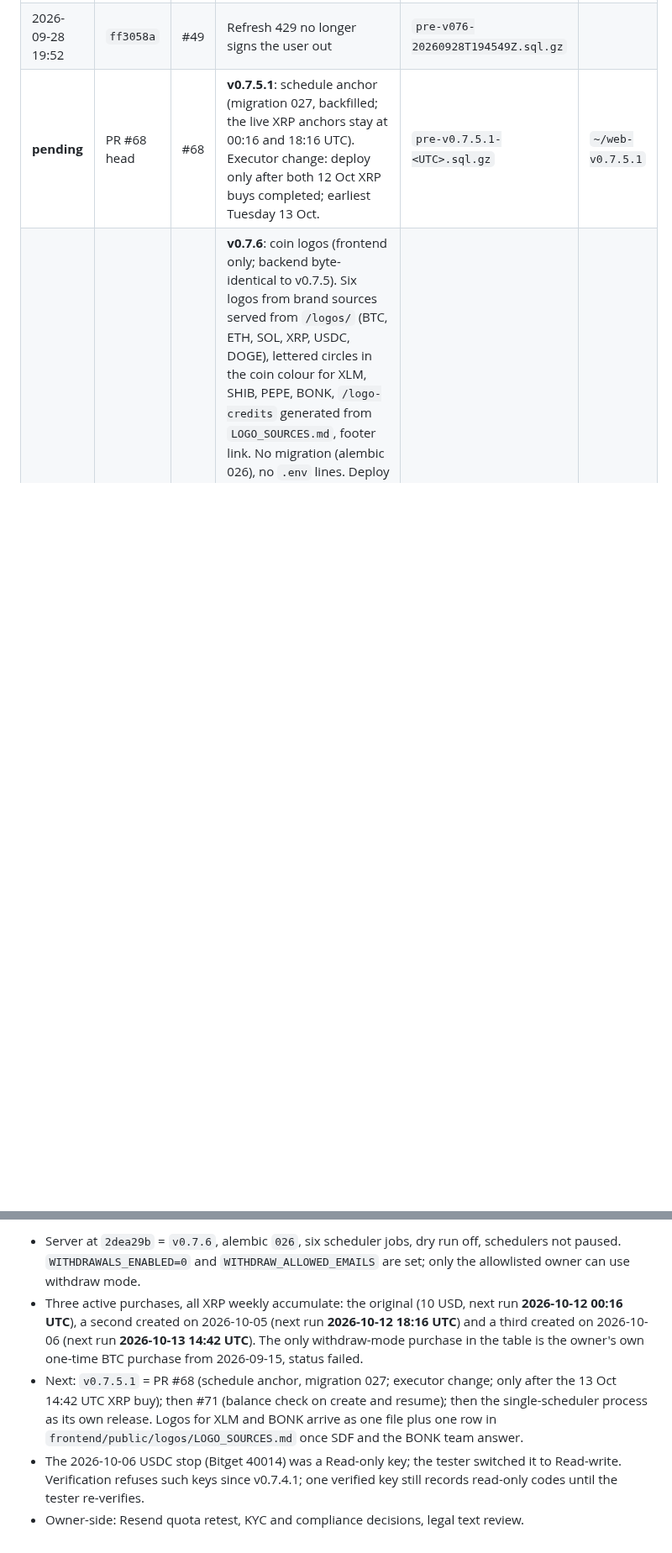
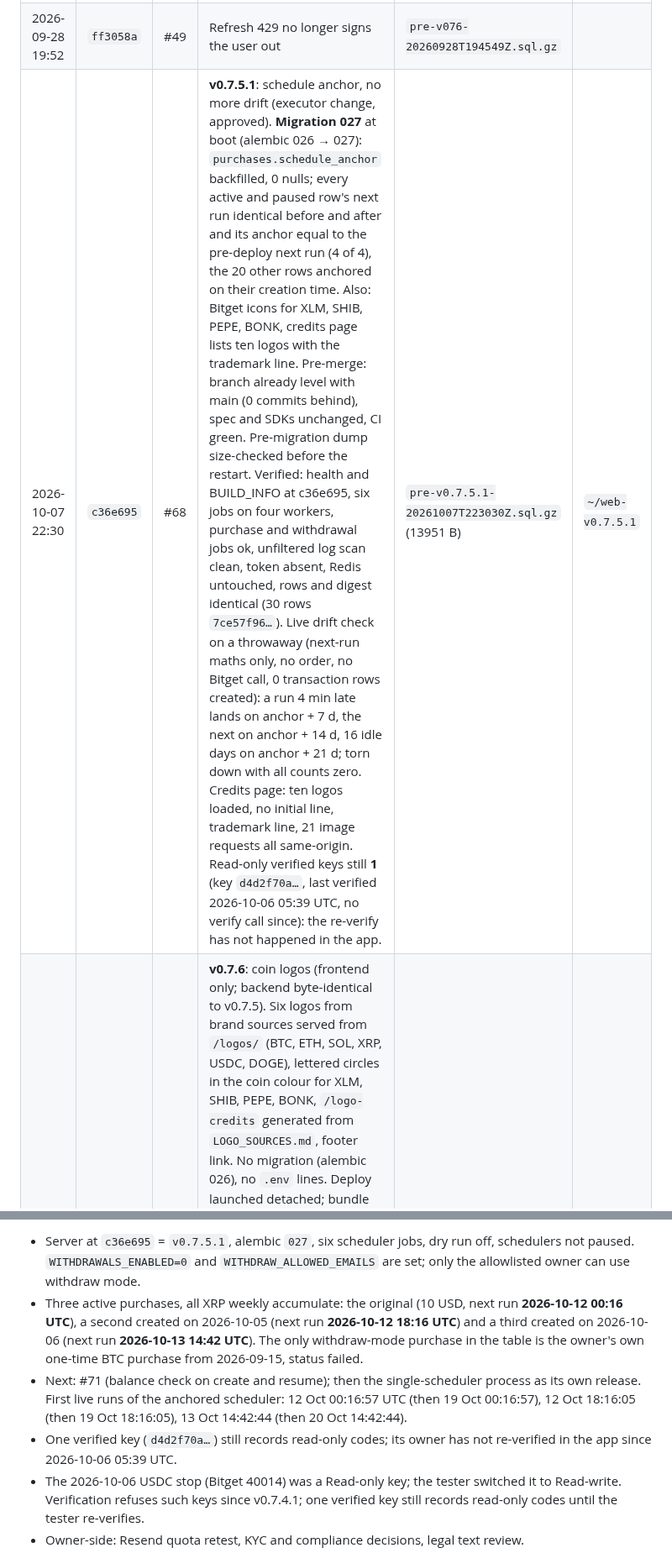
Before and after one commit to erwingarcia1/Minas-AI-Asset-Buy---Bitget---Private, a Markdown page: docs/deploy-log.md, 2 parts joined by grey strips. Shown at 84% size. Rendered like a GitHub page; blank space fills up the shorter version.

Commit message:
deploy-log: v0.7.5.1 deployed 2026-10-07; migration table; rollback row; current state and the first anchored runs
Co-Authored-By: Claude Fable 5.1 <noreply@anthropic.com>
Claude-Session: https://claude.ai/code/session_0167r8kR3Zz8iwkL9wfJtHqo

```diff
--- a/docs/deploy-log.md
+++ b/docs/deploy-log.md
@@ -67,7 +67,7 @@ running ok, unless a note says otherwise.
 | 2026-09-28 03:04 | `902533f` | #47 | Telegram alerts | `pre-v074-20260928T030314Z.sql.gz` | |
 | 2026-09-28 18:50 | `52ab2ab` | #48 | Landing page, invite-code signup gate, public meta | `pre-v075-20260928T184841Z.sql.gz` | |
 | 2026-09-28 19:52 | `ff3058a` | #49 | Refresh 429 no longer signs the user out | `pre-v076-20260928T194549Z.sql.gz` | |
-| **pending** | PR #68 head | #68 | **v0.7.5.1**: schedule anchor (migration 027, backfilled; the live XRP anchors stay at 00:16 and 18:16 UTC). Executor change: deploy only after both 12 Oct XRP buys completed; earliest Tuesday 13 Oct. | `pre-v0.7.5.1-<UTC>.sql.gz` | `~/web-v0.7.5.1` |
+| 2026-10-07 22:30 | `c36e695` | #68 | **v0.7.5.1**: schedule anchor, no more drift (executor change, approved). **Migration 027** at boot (alembic 026 → 027): `purchases.schedule_anchor` backfilled, 0 nulls; every active and paused row's next run identical before and after and its anchor equal to the pre-deploy next run (4 of 4), the 20 other rows anchored on their creation time. Also: Bitget icons for XLM, SHIB, PEPE, BONK, credits page lists ten logos with the trademark line. Pre-merge: branch already level with main (0 commits behind), spec and SDKs unchanged, CI green. Pre-migration dump size-checked before the restart. Verified: health and BUILD_INFO at c36e695, six jobs on four workers, purchase and withdrawal jobs ok, unfiltered log scan clean, token absent, Redis untouched, rows and digest identical (30 rows `7ce57f96…`). Live drift check on a throwaway (next-run maths only, no order, no Bitget call, 0 transaction rows created): a run 4 min late lands on anchor + 7 d, the next on anchor + 14 d, 16 idle days on anchor + 21 d; torn down with all counts zero. Credits page: ten logos loaded, no initial line, trademark line, 21 image requests all same-origin. Read-only verified keys still **1** (key `d4d2f70a…`, last verified 2026-10-06 05:39 UTC, no verify call since): the re-verify has not happened in the app. | `pre-v0.7.5.1-20261007T223030Z.sql.gz` (13951 B) | `~/web-v0.7.5.1` |
 | 2026-10-07 21:23 | `2dea29b` | #74 | **v0.7.6**: coin logos (frontend only; backend byte-identical to v0.7.5). Six logos from brand sources served from `/logos/` (BTC, ETH, SOL, XRP, USDC, DOGE), lettered circles in the coin colour for XLM, SHIB, PEPE, BONK, `/logo-credits` generated from `LOGO_SOURCES.md`, footer link. No migration (alembic 026), no `.env` lines. Deploy launched detached; bundle checksums `ad3f789a…` matched. Verified: health and BUILD_INFO (nginx + public) at 2dea29b, a logo and the credits route served publicly, six jobs on four workers, purchase and withdrawal jobs ok, unfiltered log scan clean, token absent, Redis untouched, rows and digest identical (30 rows `7ce57f96…`). Smoke (throwaway, no purchase, no Bitget call): landing shows six logos and four circles, every logo loaded from `/logos/`; credits page lists ten rows with the ETH credit; picker at 1280 and 360 px shows DOGE's logo beside three circles in the coin colours at 32 px, main tab four logos and the XLM circle; no image loaded from outside our domain; teardown counts zero. | `pre-v0.7.6-20261007T212309Z.sql.gz` (13950 B) | `~/web-v0.7.6` |
 | 2026-10-07 18:07 | `4228170` | #60 + #61 | **v0.7.5**: meme coins DOGE, SHIB, PEPE, BONK as accumulate-only; coin categories (main / stable / meme) in the picker, the landing page, market and public meta; withdraw gate refuses meme coins on every path, allowlisted owner included; number formatters (humans: separators, at least 4 significant digits for prices; CSV plain); low-balance email and Telegram line through the money formatter. No migration (alembic 026), no `.env` lines, executor untouched. Pre-merge: #60 conflicts in CHANGELOG, docs/API.md and the generated clients (both sides kept, clients regenerated: 9 schema additions); #61 one conflict in PurchaseList.test.tsx (both tests kept); BONK's colour `#334155` was missing from the asset colour map and was added. Deploy launched detached; bundle checksums `9c69c7ed…` matched. Verified: health and BUILD_INFO (nginx + public) at 4228170, six jobs on four workers, purchase and withdrawal jobs ok, public meta lists the three categories, unfiltered log scan clean, token absent, Redis untouched, rows and digest identical (30 rows `7ce57f96…`). Smoke (throwaway, no purchase created, no Bitget call): landing shows the meme group; at 1280 and 360 px the category tabs show, PEPE shows the risk line word for word and hides the withdraw toggle and wallet field, BTC shows no risk line; teardown counts zero. Owner's own one-time meme buy to follow. | `pre-v0.7.5-20261007T180701Z.sql.gz` (13951 B) | `~/web-v0.7.5` |
 | 2026-10-07 13:32 | `111596c` | #70 | **v0.7.4.1**: Read-only Bitget keys (`stor`) refused at verification with a fix-it message; every sent email leaves a `notifications` row; low-balance pass and digest jobs once per tick (Redis `SET NX`, 60 s). No migration (alembic 026), no `.env` lines, executor untouched. Pre-merge: main unchanged since the branch was cut, no conflicts; spec and SDKs regenerate identically. Deploy launched detached after a dropped SSH connection (partial bundle folder removed, bundle re-copied with matching checksums `b2b607db…`). Verified: health and BUILD_INFO (nginx + public) at 111596c, six jobs on each of four workers, purchase and withdrawal jobs ok, unfiltered log scan clean, token absent, Redis untouched, rows and digest identical (30 rows `7ce57f96…`). Additions: no active purchase within 30 min (three XRP, 12–13 Oct; the USDC rows are completed or stopped); stub-venue smoke in-container with no Bitget call: `stor` → `read_only_key` with the exact message and a failed row, `stow` → verified; throwaway low-balance case sent exactly one email and left exactly **one** notifications row (sent), torn down with all counts zero; first low-balance tick at 14:02 logged **one** pass (was two or three). Verified keys still recording read-only codes after deploy: **1** (the tester's record; re-verify pending). | `pre-v0.7.4.1-20261007T133153Z.sql.gz` (13953 B) | `~/web-v0.7.4.1` |
@@ -164,5 +165,5 @@ Every admin action is written to the audit table.
 
-- Server at `2dea29b` = `v0.7.6`, alembic `026`, six scheduler jobs, dry run off,
+- Server at `c36e695` = `v0.7.5.1`, alembic `027`, six scheduler jobs, dry run off,
   schedulers not paused. `WITHDRAWALS_ENABLED=0` and `WITHDRAW_ALLOWED_EMAILS` are set; only
   the allowlisted owner can use withdraw mode.
 - Three active purchases, all XRP weekly accumulate: the original (10 USD, next
@@ -170,11 +171,12 @@ Every admin action is written to the audit table.
   **2026-10-12 18:16 UTC**) and a third created on 2026-10-06 (next run
   **2026-10-13 14:42 UTC**). The only withdraw-mode purchase in the table is
   the owner's own one-time BTC purchase from 2026-09-15, status failed.
-- Next: `v0.7.5.1` = PR #68 (schedule anchor, migration 027; executor change;
-  only after the 13 Oct 14:42 UTC XRP buy); then #71 (balance check on create
-  and resume); then the single-scheduler process as its own release. Logos
-  for XLM and BONK arrive as one file plus one row in
-  `frontend/public/logos/LOGO_SOURCES.md` once SDF and the BONK team answer.
+- Next: #71 (balance check on create and resume); then the single-scheduler
+  process as its own release. First live runs of the anchored scheduler:
+  12 Oct 00:16:57 UTC (then 19 Oct 00:16:57), 12 Oct 18:16:05 (then 19 Oct
+  18:16:05), 13 Oct 14:42:44 (then 20 Oct 14:42:44).
+- One verified key (`d4d2f70a…`) still records read-only codes; its owner has
+  not re-verified in the app since 2026-10-06 05:39 UTC.
 - The 2026-10-06 USDC stop (Bitget 40014) was a Read-only key; the tester
   switched it to Read-write. Verification refuses such keys since v0.7.4.1; one
   verified key still records read-only codes until the tester re-verifies.
```
Also changed, not shown: other parts of docs/deploy-log.md (+2 -1 lines), CHANGELOG.md (+1 -1 lines).
